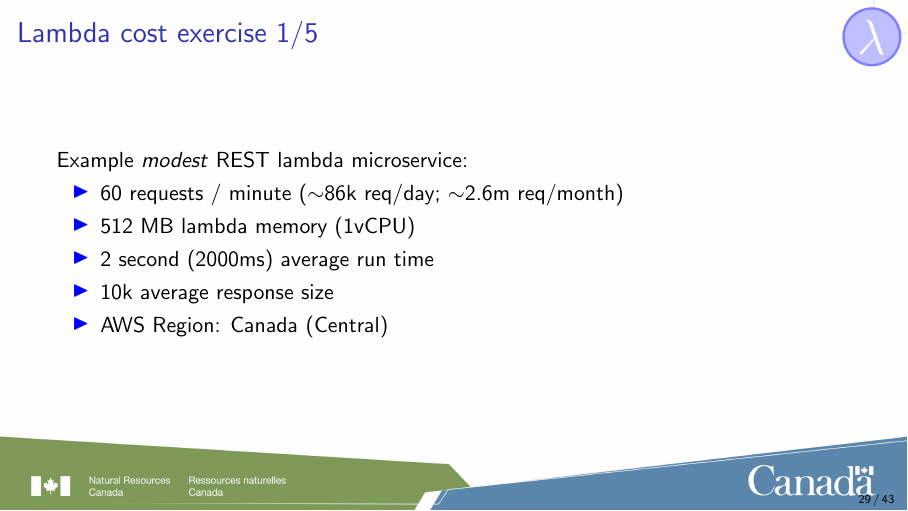
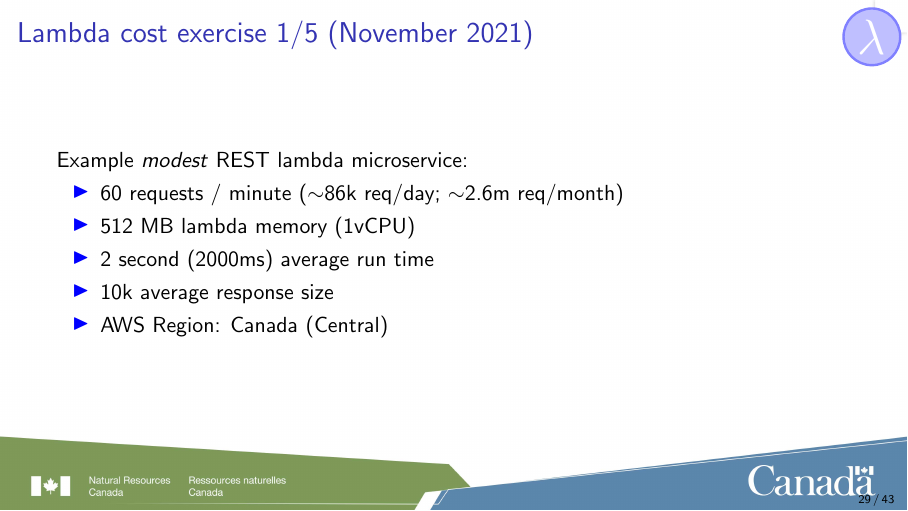
Before and after one commit to gnewton/lambdaPresentation, LaTeX slides (lambdaGNewton.tex): page 29 of 43. Compiled offline with pdfLaTeX.

Commit message:
Added dates for cost exercise

```diff
--- a/lambdaGNewton.tex
+++ b/lambdaGNewton.tex
@@ -459,7 +459,7 @@ def lambda_handler(event, context):
 
 
 \begin{nrcanFrame}
-  \frametitle{Lambda cost exercise 1/5}
+  \frametitle{Lambda cost exercise 1/5 (November 2021)}
   Example \textit{modest} REST lambda microservice:
   \begin{itemize}
   \item 60 requests / minute ($\sim$86k req/day; $\sim$2.6m req/month)
```
Also changed, not shown: lambdaGNewton.pdf.
